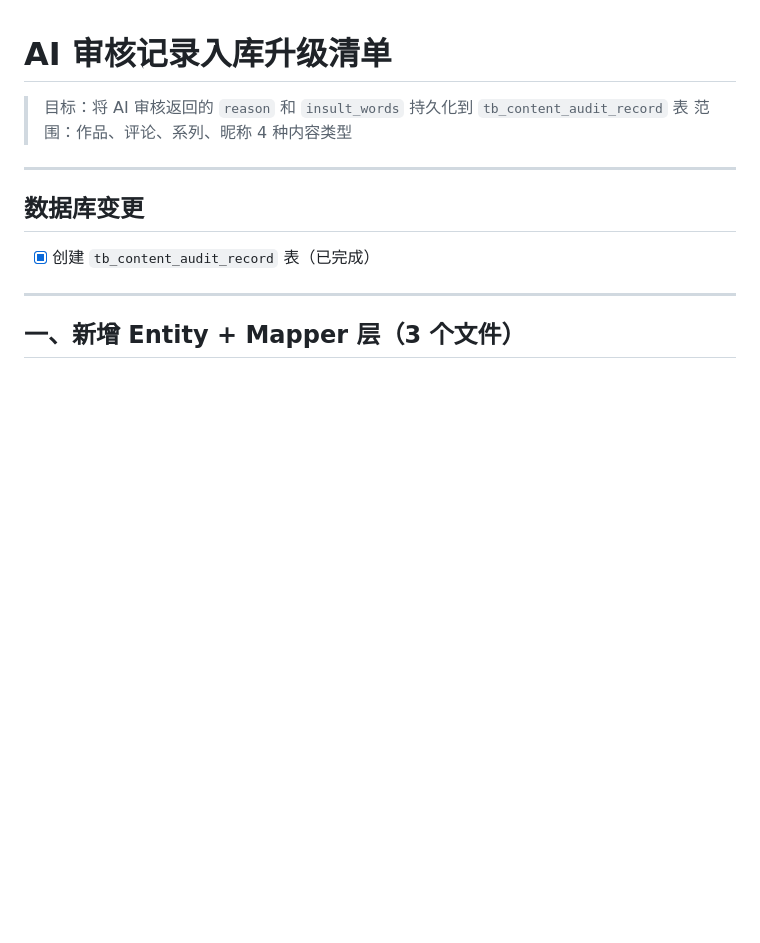
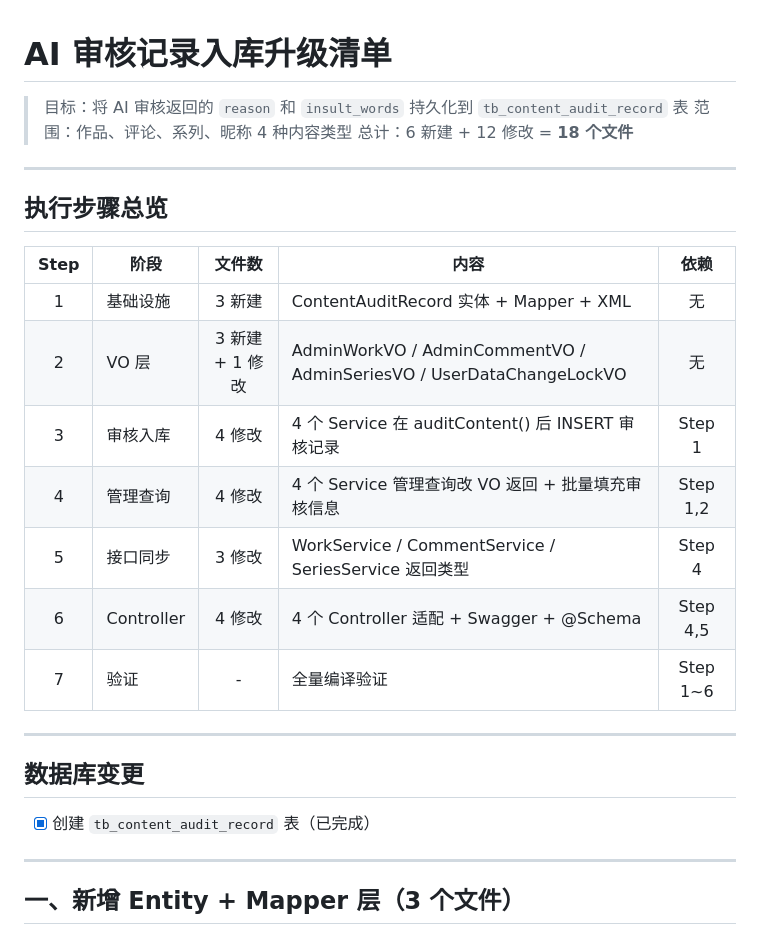
Before and after one commit to Abyss-PlayerEG/PixVisionServer, a Markdown page: doc/todo/content-audit-record-plan.md, the part around the change. GitHub-like rendering; blank space fills up the shorter version.

Commit message:
docs(todo): 更新内容审核记录计划文档
- 添加执行步骤总览表格
- 明确基础设施、VO层、审核入库、管理查询、接口同步、Controller各阶段任务
- 标注各步骤依赖关系和文件数量统计
- 补充总计文件变更数量信息

```diff
--- a/doc/todo/content-audit-record-plan.md
+++ b/doc/todo/content-audit-record-plan.md
@@ -2,6 +2,21 @@
 
 > 目标：将 AI 审核返回的 `reason` 和 `insult_words` 持久化到 `tb_content_audit_record` 表
 > 范围：作品、评论、系列、昵称 4 种内容类型
+> 总计：6 新建 + 12 修改 = **18 个文件**
+
+---
+
+## 执行步骤总览
+
+| Step | 阶段 | 文件数 | 内容 | 依赖 |
+|:---:|------|:---:|------|:---:|
+| 1 | 基础设施 | 3 新建 | ContentAuditRecord 实体 + Mapper + XML | 无 |
+| 2 | VO 层 | 3 新建 + 1 修改 | AdminWorkVO / AdminCommentVO / AdminSeriesVO / UserDataChangeLockVO | 无 |
+| 3 | 审核入库 | 4 修改 | 4 个 Service 在 auditContent() 后 INSERT 审核记录 | Step 1 |
+| 4 | 管理查询 | 4 修改 | 4 个 Service 管理查询改 VO 返回 + 批量填充审核信息 | Step 1,2 |
+| 5 | 接口同步 | 3 修改 | WorkService / CommentService / SeriesService 返回类型 | Step 4 |
+| 6 | Controller | 4 修改 | 4 个 Controller 适配 + Swagger + @Schema | Step 4,5 |
+| 7 | 验证 | - | 全量编译验证 | Step 1~6 |
 
 ---
 
```
